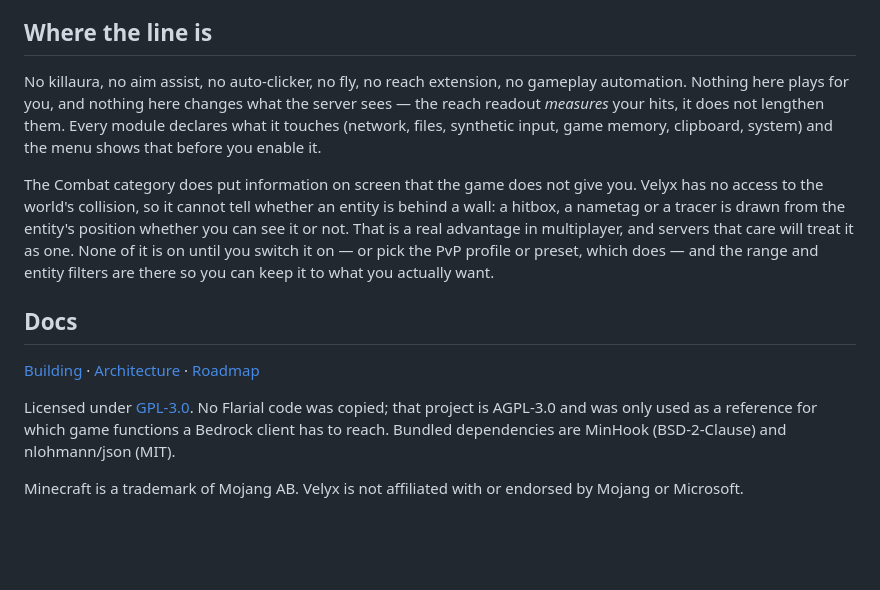
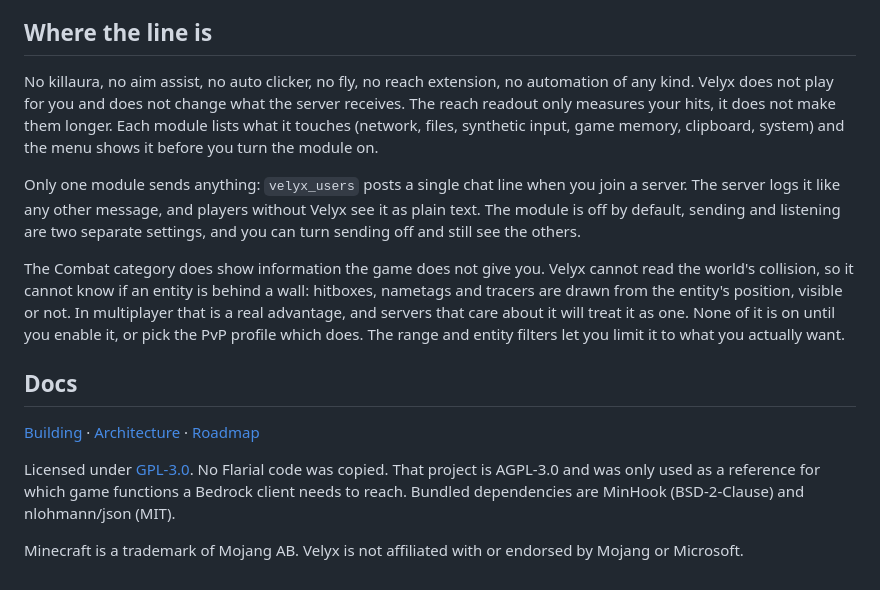
Before and after one commit to Wyze3306/Velyx, a Markdown page: README.md, the part around one of its changes. Rendered like a GitHub page; blank space fills up the shorter version.

Commit message:
docs: say it plainly in the README
The same contents in shorter sentences, without the dashes, and with where to put
the signature pack now that a release carries one.

```diff
--- a/README.md
+++ b/README.md
@@ -92,19 +108,24 @@ before you try.
 
 ## Where the line is
 
-No killaura, no aim assist, no auto-clicker, no fly, no reach extension, no
-gameplay automation. Nothing here plays for you, and nothing here changes what
-the server sees — the reach readout *measures* your hits, it does not lengthen
-them. Every module declares what it touches (network, files, synthetic input,
-game memory, clipboard, system) and the menu shows that before you enable it.
+No killaura, no aim assist, no auto clicker, no fly, no reach extension, no
+automation of any kind. Velyx does not play for you and does not change what the
+server receives. The reach readout only measures your hits, it does not make them
+longer. Each module lists what it touches (network, files, synthetic input, game
+memory, clipboard, system) and the menu shows it before you turn the module on.
 
-The Combat category does put information on screen that the game does not give
-you. Velyx has no access to the world's collision, so it cannot tell whether an
-entity is behind a wall: a hitbox, a nametag or a tracer is drawn from the
-entity's position whether you can see it or not. That is a real advantage in
-multiplayer, and servers that care will treat it as one. None of it is on until
-you switch it on — or pick the PvP profile or preset, which does — and the range
-and entity filters are there so you can keep it to what you actually want.
+Only one module sends anything: `velyx_users` posts a single chat line when you
+join a server. The server logs it like any other message, and players without
+Velyx see it as plain text. The module is off by default, sending and listening
+are two separate settings, and you can turn sending off and still see the others.
+
+The Combat category does show information the game does not give you. Velyx
+cannot read the world's collision, so it cannot know if an entity is behind a
+wall: hitboxes, nametags and tracers are drawn from the entity's position, visible
+or not. In multiplayer that is a real advantage, and servers that care about it
+will treat it as one. None of it is on until you enable it, or pick the PvP
+profile which does. The range and entity filters let you limit it to what you
+actually want.
 
 ## Docs
 
@@ -112,9 +133,9 @@ and entity filters are there so you can keep it to what you actually want.
 [Architecture](docs/ARCHITECTURE.md) ·
 [Roadmap](docs/ROADMAP.md)
 
-Licensed under [GPL-3.0](LICENSE). No Flarial code was copied; that project is
+Licensed under [GPL-3.0](LICENSE). No Flarial code was copied. That project is
 AGPL-3.0 and was only used as a reference for which game functions a Bedrock
-client has to reach. Bundled dependencies are MinHook (BSD-2-Clause) and
+client needs to reach. Bundled dependencies are MinHook (BSD-2-Clause) and
 nlohmann/json (MIT).
 
 Minecraft is a trademark of Mojang AB. Velyx is not affiliated with or endorsed
```
Also changed, not shown: other parts of README.md (+68 -52 lines).
